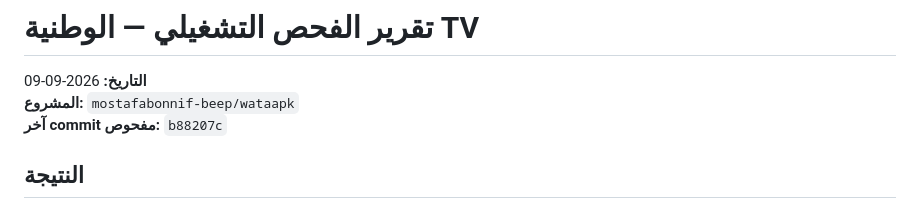
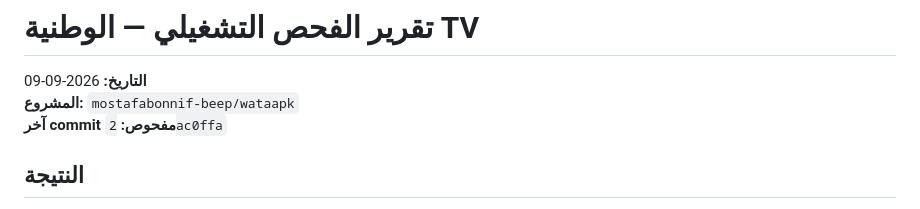
Before and after one commit to mostafabonnif-beep/wataapk, a Markdown page: docs/PRODUCTION_AUDIT_2026-09-09_AR.md, the part around the change. GitHub-like rendering.

Commit message:
docs: correct audit revision

```diff
--- a/docs/PRODUCTION_AUDIT_2026-09-09_AR.md
+++ b/docs/PRODUCTION_AUDIT_2026-09-09_AR.md
@@ -2,7 +2,7 @@
 
 **التاريخ:** 2026-09-09
 **المشروع:** `mostafabonnif-beep/wataapk`
-**آخر commit مفحوص:** `b88207c`
+**آخر commit مفحوص:** `2ac0ffa`
 
 ## النتيجة
 
```
